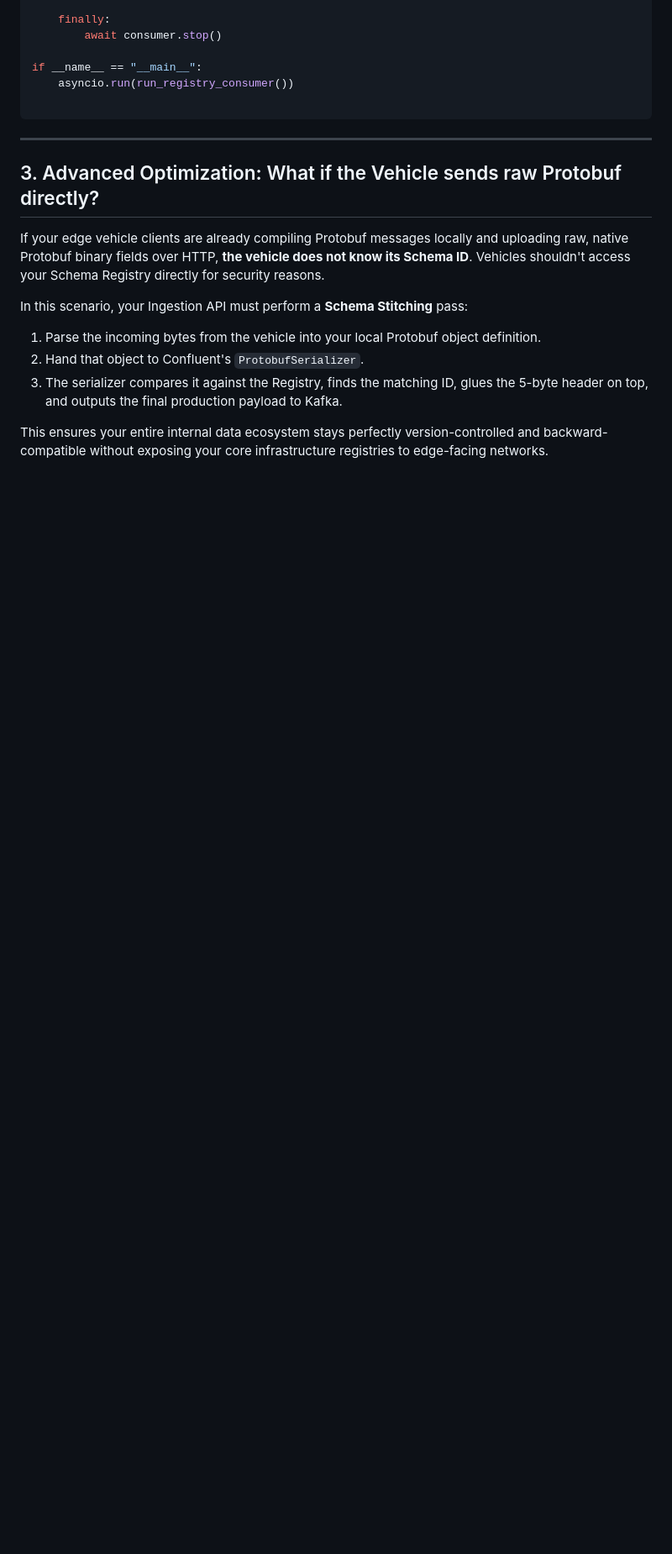
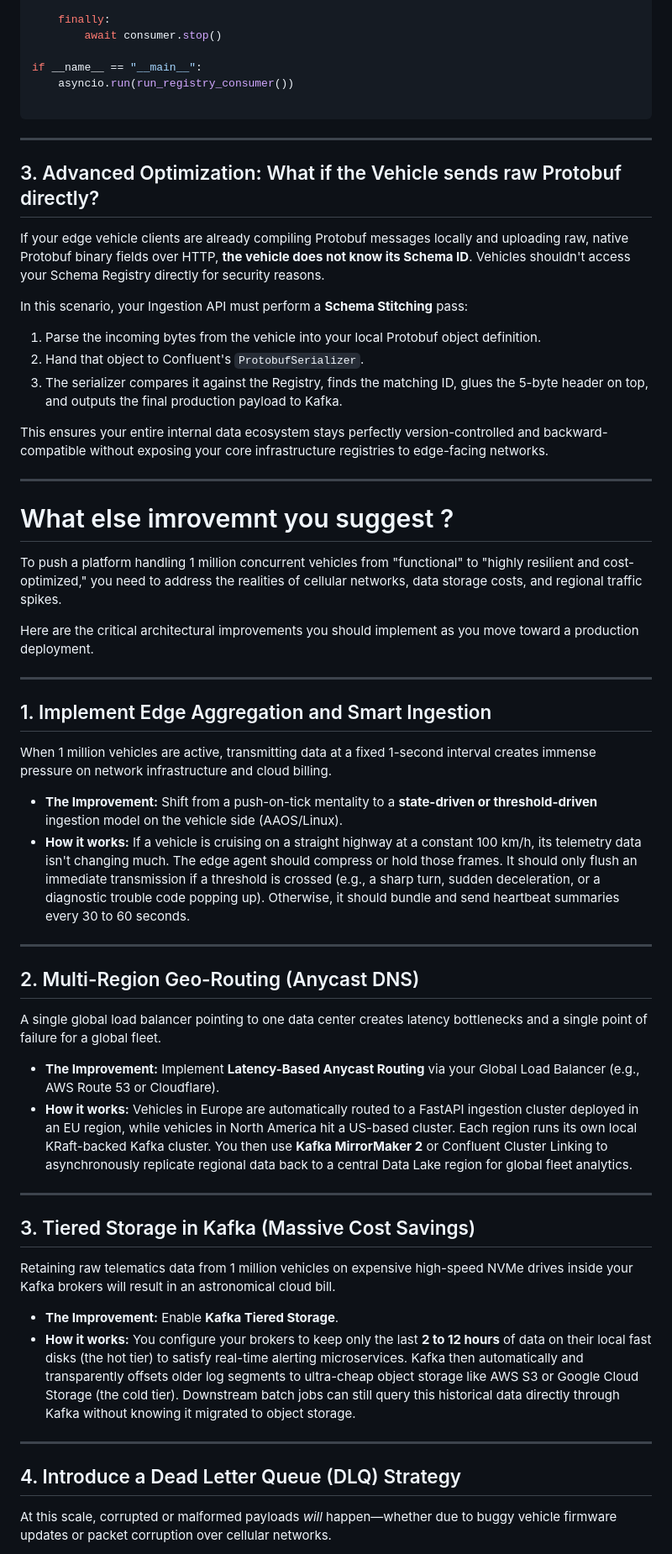
Before and after one commit to AzaharSK/AI-Projects, a Markdown page: Telemetry/Edge-to-Cloud-Telemetry-Platform.md, the part around one of its changes. Shown at 84% size. Drawn GitHub-style; blank space fills up the shorter version.

```diff
--- a/Telemetry/Edge-to-Cloud-Telemetry-Platform.md
+++ b/Telemetry/Edge-to-Cloud-Telemetry-Platform.md
@@ -1622,4 +1622,46 @@ In this scenario, your Ingestion API must perform a **Schema Stitching** pass:
 This ensures your entire internal data ecosystem stays perfectly version-controlled and backward-compatible without exposing your core infrastructure registries to edge-facing networks.
 
 
-
+-------------------
+
+# What else imrovemnt you suggest ?
+
+
+
+To push a platform handling 1 million concurrent vehicles from "functional" to "highly resilient and cost-optimized," you need to address the realities of cellular networks, data storage costs, and regional traffic spikes.
+
+Here are the critical architectural improvements you should implement as you move toward a production deployment.
+
+---
+
+## 1. Implement Edge Aggregation and Smart Ingestion
+
+When 1 million vehicles are active, transmitting data at a fixed 1-second interval creates immense pressure on network infrastructure and cloud billing.
+
+* **The Improvement:** Shift from a push-on-tick mentality to a **state-driven or threshold-driven** ingestion model on the vehicle side (AAOS/Linux).
+* **How it works:** If a vehicle is cruising on a straight highway at a constant 100 km/h, its telemetry data isn't changing much. The edge agent should compress or hold those frames. It should only flush an immediate transmission if a threshold is crossed (e.g., a sharp turn, sudden deceleration, or a diagnostic trouble code popping up). Otherwise, it should bundle and send heartbeat summaries every 30 to 60 seconds.
+
+---
+
+## 2. Multi-Region Geo-Routing (Anycast DNS)
+
+A single global load balancer pointing to one data center creates latency bottlenecks and a single point of failure for a global fleet.
+
+* **The Improvement:** Implement **Latency-Based Anycast Routing** via your Global Load Balancer (e.g., AWS Route 53 or Cloudflare).
+* **How it works:** Vehicles in Europe are automatically routed to a FastAPI ingestion cluster deployed in an EU region, while vehicles in North America hit a US-based cluster. Each region runs its own local KRaft-backed Kafka cluster. You then use **Kafka MirrorMaker 2** or Confluent Cluster Linking to asynchronously replicate regional data back to a central Data Lake region for global fleet analytics.
+
+---
+
+## 3. Tiered Storage in Kafka (Massive Cost Savings)
+
+Retaining raw telematics data from 1 million vehicles on expensive high-speed NVMe drives inside your Kafka brokers will result in an astronomical cloud bill.
+
+* **The Improvement:** Enable **Kafka Tiered Storage**.
+* **How it works:** You configure your brokers to keep only the last **2 to 12 hours** of data on their local fast disks (the hot tier) to satisfy real-time alerting microservices. Kafka then automatically and transparently offsets older log segments to ultra-cheap object storage like AWS S3 or Google Cloud Storage (the cold tier). Downstream batch jobs can still query this historical data directly through Kafka without knowing it migrated to object storage.
+
+---
+
+## 4. Introduce a Dead Letter Queue (DLQ) Strategy
+
+At this scale, corrupted or malformed payloads *will* happen—whether due to buggy vehicle firmware updates or packet corruption over cellular networks.
+
```
Also changed, not shown: other parts of Telemetry/Edge-to-Cloud-Telemetry-Platform.md (+37 -0 lines).
